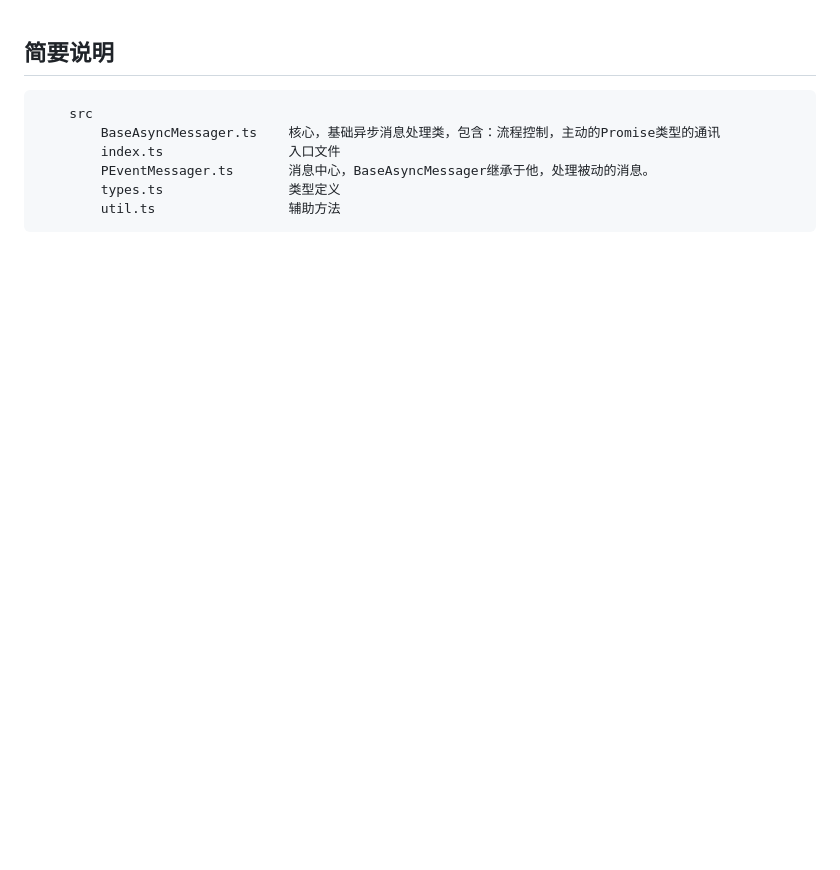
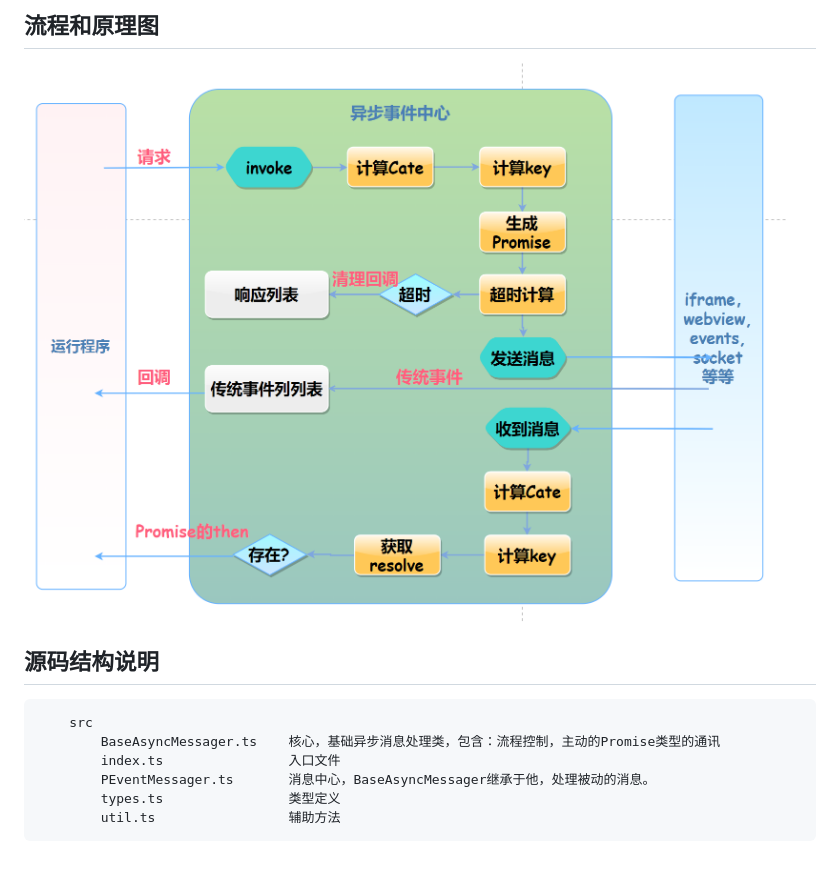
Before and after one commit to xiangwenhu/asyncMessager, a Markdown page: docs/index.md, the part around the change. GitHub-like rendering; pictures changed too: docs/images/process.png (added); blank space fills up the shorter version.

````diff
--- a/docs/index.md
+++ b/docs/index.md
@@ -1,5 +1,7 @@
+## 流程和原理图
+![流程和原理图](./images/process.png)
 
-## 简要说明
+## 源码结构说明
 ```
     src
         BaseAsyncMessager.ts    核心，基础异步消息处理类，包含：流程控制，主动的Promise类型的通讯
````
Also changed, not shown: readme.md (+71 -36 lines).
